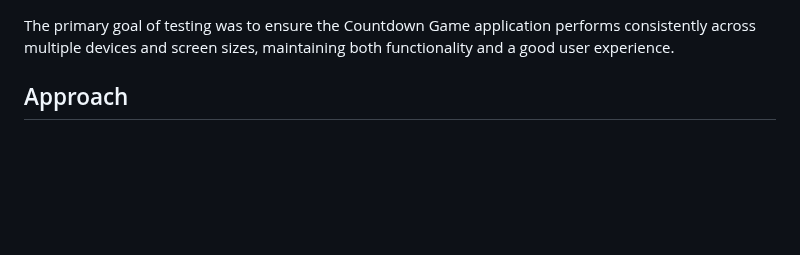
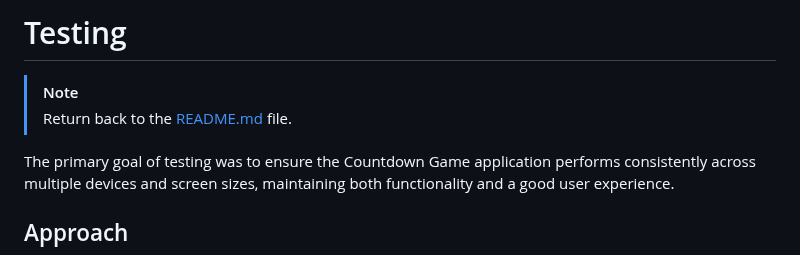
Before and after one commit to Louiseskinner01/project2-the-countdown, a Markdown page: TESTING.md, the part around the change. GitHub-like rendering; blank space fills up the shorter version.

Commit message:
Add link back to README.md

```diff
--- a/TESTING.md
+++ b/TESTING.md
@@ -1,4 +1,7 @@
+# Testing
 
+> [!NOTE]
+> Return back to the [README.md](README.md) file.
 
 The primary goal of testing was to ensure the Countdown Game application performs consistently across multiple devices and screen sizes, maintaining both functionality and a good user experience.
 
```
